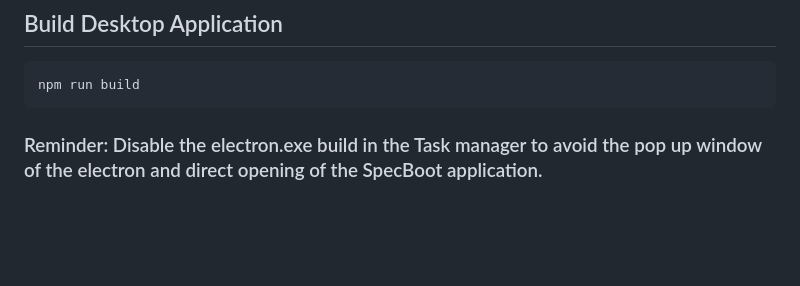
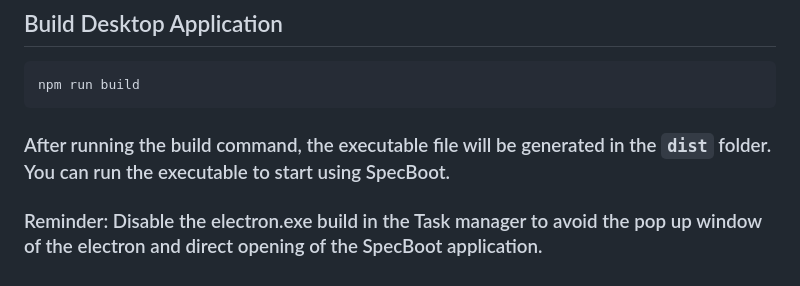
Before and after one commit to harikrishnan669/SpecBoot, a Markdown page: readme.md, the part around one of its changes. Drawn GitHub-style; blank space fills up the shorter version.

````diff
--- a/readme.md
+++ b/readme.md
@@ -146,4 +147,7 @@ npm start
 ```bash
 npm run build
 ```
+
+### After running the build command, the executable file will be generated in the `dist` folder. You can run the executable to start using SpecBoot.
+
 ### Reminder: Disable the electron.exe build in the Task manager to avoid the pop up window of the electron and direct opening of the SpecBoot application.
````
Also changed, not shown: other parts of readme.md (+2 -1 lines).
